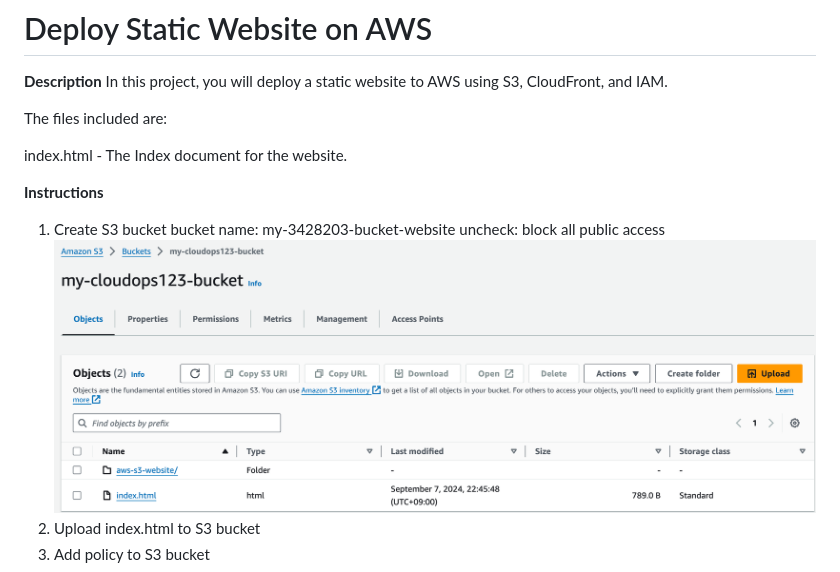
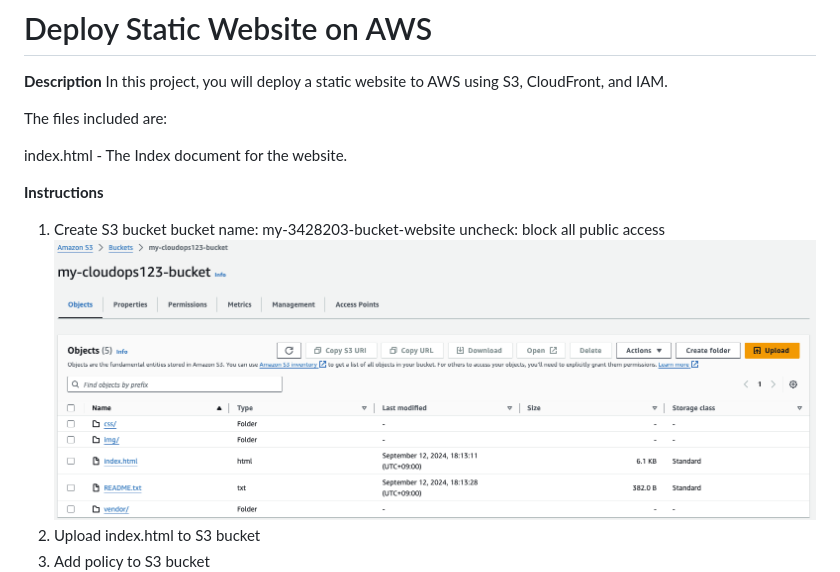
Before and after one commit to AlexJelani/aws-s3-website-udacity, a Markdown page: README.md, the part around the change printed below. Rendered like a GitHub page; pictures changed too: my-cloudops123-bucket-S3-bucket-S3-us-east-1.png (deleted), my-cloudops123-bucket-S3-files-added-bucket-S3-us-east-1.png (added).

```diff
--- a/README.md
+++ b/README.md
@@ -11,7 +11,7 @@ index.html - The Index document for the website.
 1. Create S3 bucket
     bucket name: my-3428203-bucket-website
     uncheck: block all public access
-![](my-cloudops123-bucket-S3-bucket-S3-us-east-1.png)
+![](my-cloudops123-bucket-S3-files-added-bucket-S3-us-east-1.png)
 2. Upload index.html to S3 bucket
 3. Add policy to S3 bucket
 ![](my-cloudops123-bucket-S3-bucket-S3-policy.png)
```
Also changed, not shown: other parts of README.md (+3 -3 lines), Amazon-CloudFront-new.png (added), Amazon-CloudFront.png (deleted), 4 other files.
